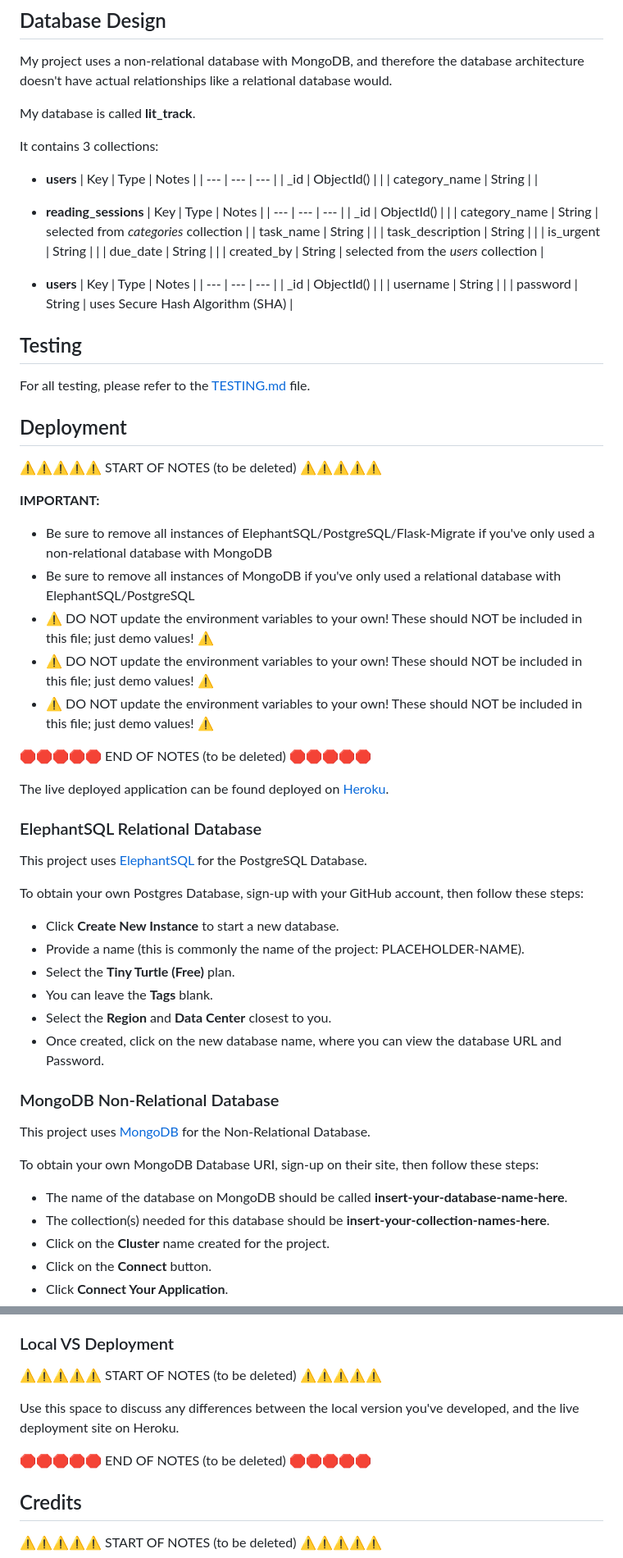
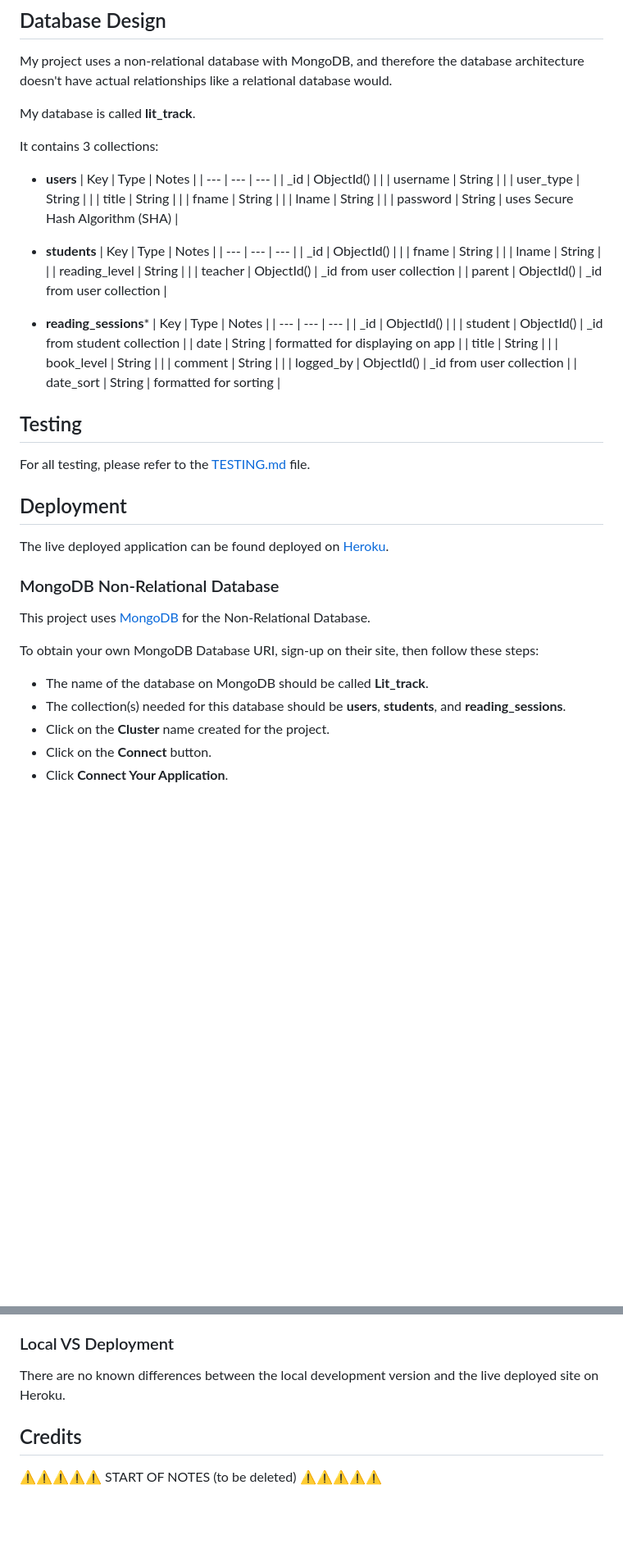
Before and after one commit to laurabolwell/lit-track, a Markdown page: README.md, 2 parts joined by grey strips. Shown: that part at 82% size. Drawn GitHub-style; blank space fills up the shorter version.

Commit message:
Add deployment section to README.md

```diff
--- a/README.md
+++ b/README.md
@@ -370,25 +370,34 @@ It contains 3 collections:
     | Key | Type | Notes |
     | --- | --- | --- |
     | _id | ObjectId() | |
-    | category_name | String | |
+    | username | String | |
+    | user_type | String | |
+    | title | String | |
+    | fname | String | |
+    | lname | String | |
+    | password | String | uses Secure Hash Algorithm (SHA) |
 
-- **reading_sessions**
+- **students**
     | Key | Type | Notes |
     | --- | --- | --- |
     | _id | ObjectId() | |
-    | category_name | String | selected from *categories* collection |
-    | task_name | String | |
-    | task_description | String | |
-    | is_urgent | String | |
-    | due_date | String | |
-    | created_by | String | selected from the *users* collection |
+    | fname | String | |
+    | lname | String | |
+    | reading_level | String | |
+    | teacher | ObjectId() | _id from user collection |
+    | parent | ObjectId() | _id from user collection |
 
-- **users**
+- **reading_sessions***
     | Key | Type | Notes |
     | --- | --- | --- |
     | _id | ObjectId() | |
-    | username | String | |
-    | password | String | uses Secure Hash Algorithm (SHA) |
+    | student | ObjectId() | _id from student collection |
+    | date | String | formatted for displaying on app |
+    | title | String | |
+    | book_level | String | |
+    | comment | String | |
+    | logged_by | ObjectId() | _id from user collection |
+    | date_sort | String | formatted for sorting |
 
 ## Testing
 
@@ -396,38 +405,16 @@ For all testing, please refer to the [TESTING.md](TESTING.md) file.
 
 ## Deployment
 
-⚠️⚠️⚠️⚠️⚠️ START OF NOTES (to be deleted) ⚠️⚠️⚠️⚠️⚠️
-
-**IMPORTANT:**
-- Be sure to remove all instances of ElephantSQL/PostgreSQL/Flask-Migrate if you've only used a non-relational database with MongoDB
-- Be sure to remove all instances of MongoDB if you've only used a relational database with ElephantSQL/PostgreSQL
-- ⚠️ DO NOT update the environment variables to your own! These should NOT be included in this file; just demo values! ⚠️
-- ⚠️ DO NOT update the environment variables to your own! These should NOT be included in this file; just demo values! ⚠️
-- ⚠️ DO NOT update the environment variables to your own! These should NOT be included in this file; just demo values! ⚠️
-
-🛑🛑🛑🛑🛑 END OF NOTES (to be deleted) 🛑🛑🛑🛑🛑
 
 The live deployed application can be found deployed on [Heroku](https://lit-track-313aa42e46f6.herokuapp.com).
-
-### ElephantSQL Relational Database
-
-This project uses [ElephantSQL](https://www.elephantsql.com) for the PostgreSQL Database.
-
-To obtain your own Postgres Database, sign-up with your GitHub account, then follow these steps:
-- Click **Create New Instance** to start a new database.
-- Provide a name (this is commonly the name of the project: PLACEHOLDER-NAME).
-- Select the **Tiny Turtle (Free)** plan.
-- You can leave the **Tags** blank.
-- Select the **Region** and **Data Center** closest to you.
-- Once created, click on the new database name, where you can view the database URL and Password.
 
 ### MongoDB Non-Relational Database
 
 This project uses [MongoDB](https://www.mongodb.com) for the Non-Relational Database.
 
 To obtain your own MongoDB Database URI, sign-up on their site, then follow these steps:
-- The name of the database on MongoDB should be called **insert-your-database-name-here**.
-- The collection(s) needed for this database should be **insert-your-collection-names-here**.
+- The name of the database on MongoDB should be called **Lit_track**.
+- The collection(s) needed for this database should be **users**, **students**, and **reading_sessions**.
 - Click on the **Cluster** name created for the project.
 - Click on the **Connect** button.
 - Click **Connect Your Application**.
@@ -612,11 +524,7 @@ You can fork this repository by using the following steps:
 
 ### Local VS Deployment
 
-⚠️⚠️⚠️⚠️⚠️ START OF NOTES (to be deleted) ⚠️⚠️⚠️⚠️⚠️
-
-Use this space to discuss any differences between the local version you've developed, and the live deployment site on Heroku.
-
-🛑🛑🛑🛑🛑 END OF NOTES (to be deleted) 🛑🛑🛑🛑🛑
+There are no known differences between the local development version and the live deployed site on Heroku.
 
 ## Credits
 
```
Also changed, not shown: other parts of README.md (+0 -75 lines).
